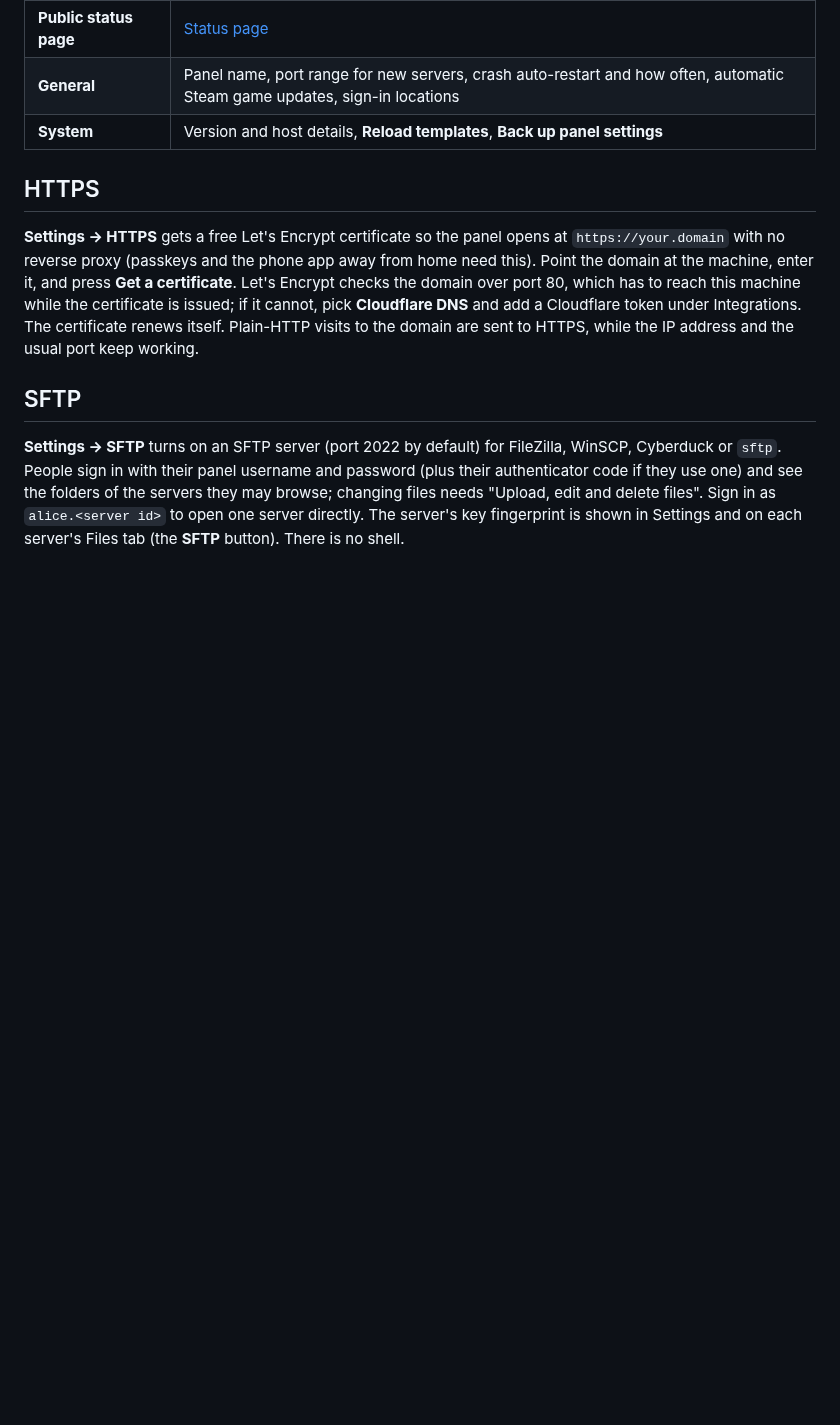
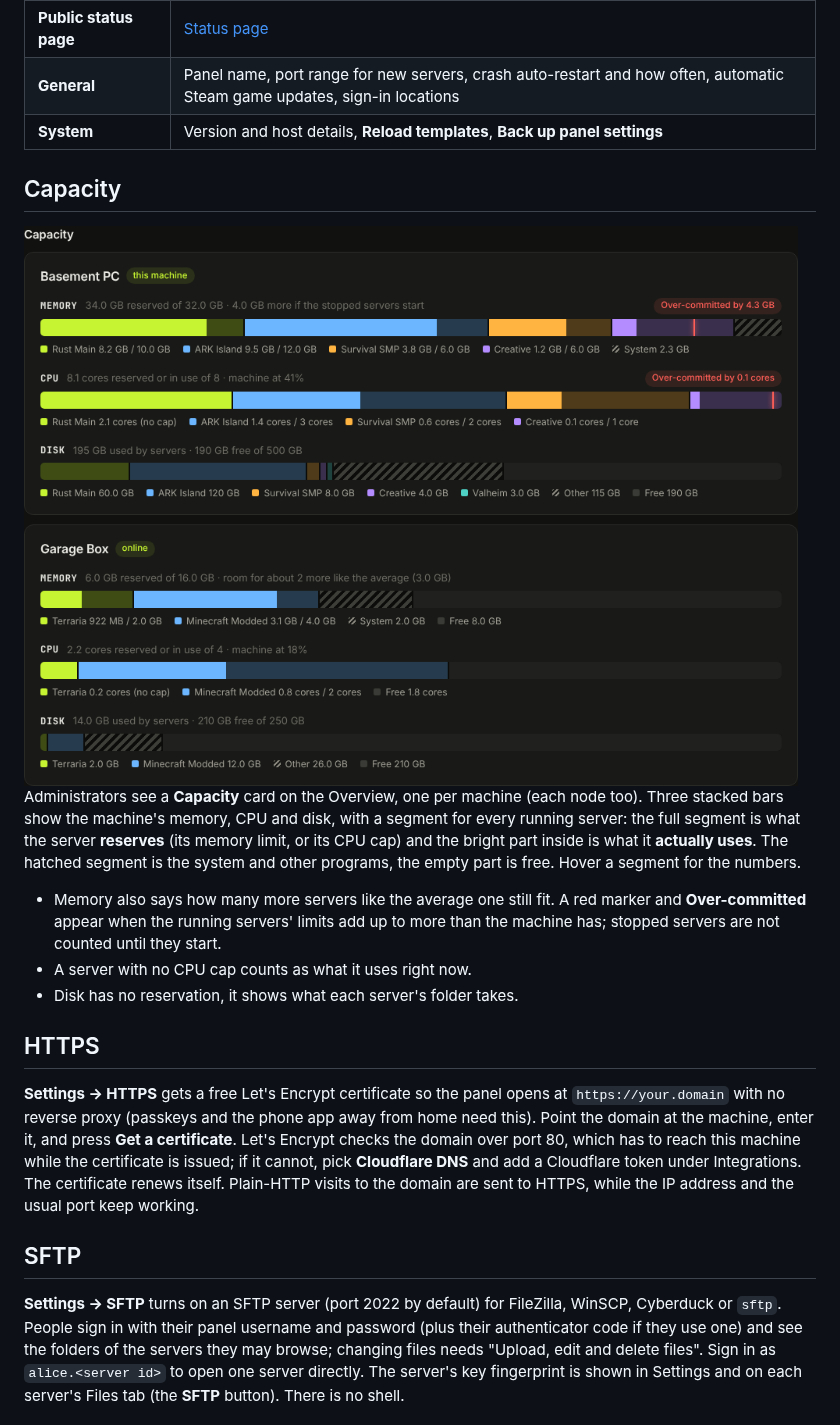
Before and after one commit to jebster33/gamepanel, a Markdown page: docs/guide/panel-settings.md, the part around the change. GitHub-like rendering; pictures changed too: docs/screenshots/capacity.png (added); blank space fills up the shorter version.

Commit message:
Capacity view on the dashboard: memory, CPU and disk per machine, reserved and used per server

```diff
--- a/docs/guide/panel-settings.md
+++ b/docs/guide/panel-settings.md
@@ -15,6 +15,16 @@
 | **Public status page** | [Status page](alerts-and-discord.md#public-status-page) |
 | **General** | Panel name, port range for new servers, crash auto-restart and how often, automatic Steam game updates, sign-in locations |
 | **System** | Version and host details, **Reload templates**, **Back up panel settings** |
+
+## Capacity
+
+<img src="../screenshots/capacity.png" alt="The Capacity card on the Overview" width="800" />
+
+Administrators see a **Capacity** card on the Overview, one per machine (each node too). Three stacked bars show the machine's memory, CPU and disk, with a segment for every running server: the full segment is what the server **reserves** (its memory limit, or its CPU cap) and the bright part inside is what it **actually uses**. The hatched segment is the system and other programs, the empty part is free. Hover a segment for the numbers.
+
+- Memory also says how many more servers like the average one still fit. A red marker and **Over-committed** appear when the running servers' limits add up to more than the machine has; stopped servers are not counted until they start.
+- A server with no CPU cap counts as what it uses right now.
+- Disk has no reservation, it shows what each server's folder takes.
 
 ## HTTPS
 
```
Also changed, not shown: docs/api.md (+1 -0 lines), 6 other files.
